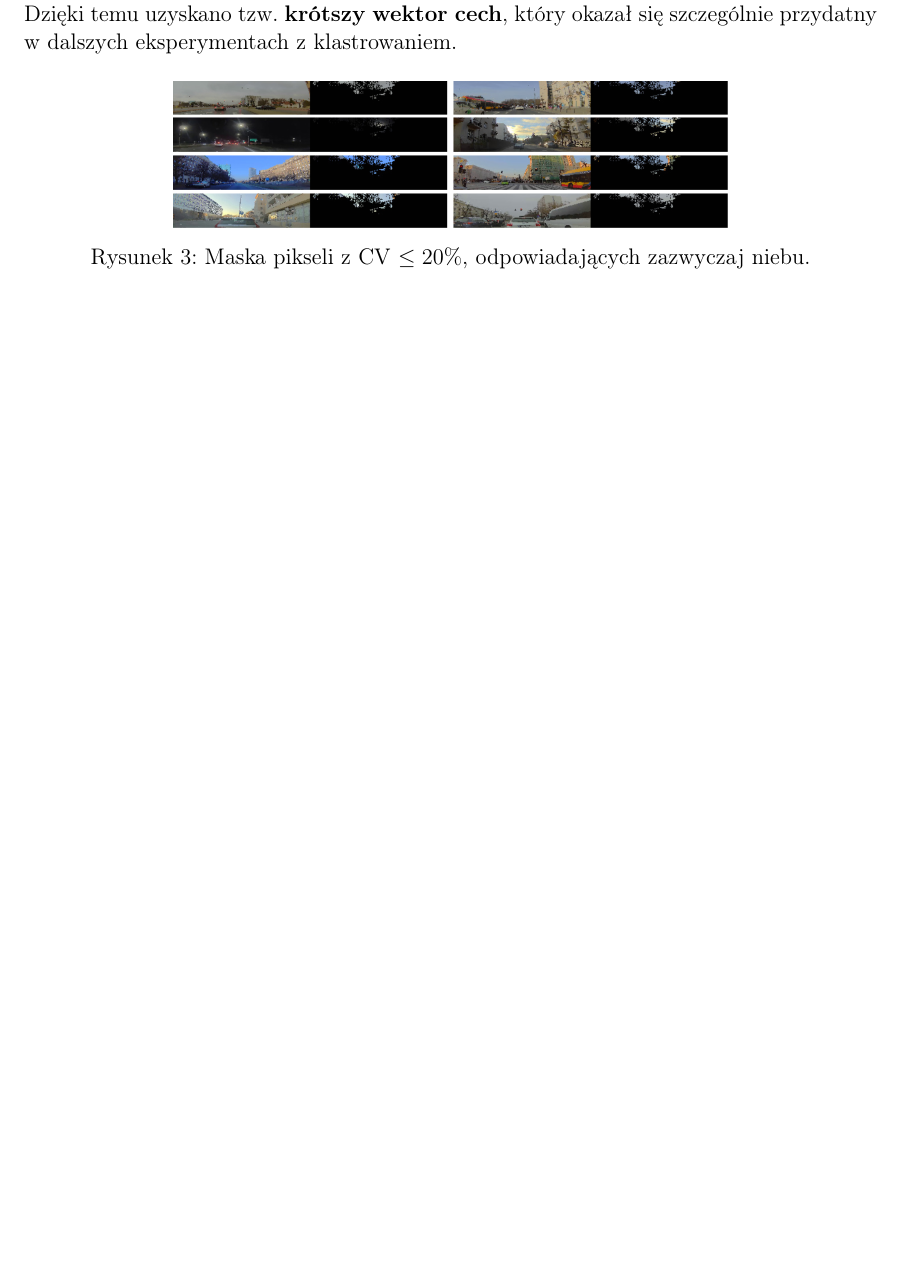
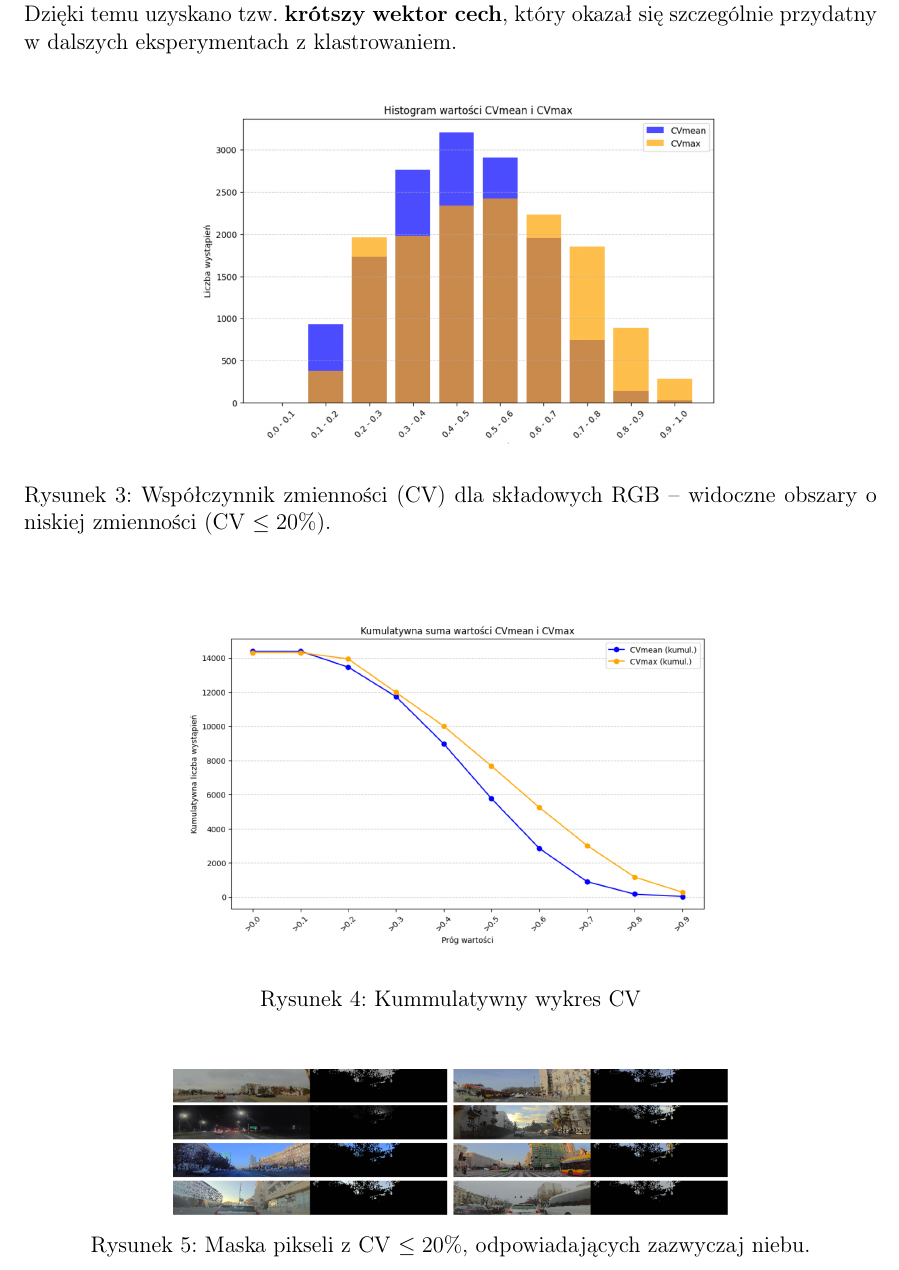
Before and after one commit to NaviteLogger/Sky-Clustering, a LaTeX paper (project.tex): part of page 5 of 19 before the commit and part of page 5 of 20 after it, cut so that both start at the same text, the shorter picture padded with empty space. Compiled offline with pdfLaTeX.

Commit message:
Added cv hist and cummulative

```diff
--- a/project.tex
+++ b/project.tex
@@ -106,6 +106,21 @@ gdzie $\sigma$ to odchylenie standardowe danego piksela w czasie, a $\mu$ to jeg
 Na podstawie wyników analizy CV zauważono, że obszary o niskiej zmienności (CV $\leq 20\%$) występowały głównie w górnej części obrazu i pokrywały się z miejscami, w których zazwyczaj znajduje się niebo. Piksele te charakteryzują się dużą stabilnością w czasie – niezależnie od warunków atmosferycznych lub pozycji pojazdu.
 
 W związku z tym zdefiniowano maskę, która wybiera tylko te piksele, których CV dla przynajmniej jednej składowej RGB nie przekraczało 20\%. Taka selekcja pozwoliła ograniczyć liczbę cech do około $\sim 930$ (wartość zależna od liczby wybranych pikseli). Dzięki temu uzyskano tzw. \textbf{krótszy wektor cech}, który okazał się szczególnie przydatny w dalszych eksperymentach z klastrowaniem.
+
+\begin{figure}[H]
+    \centering
+    \includegraphics[width=0.65\textwidth]{cv_min_max.png}
+    \caption{Współczynnik zmienności (CV) dla składowych RGB – widoczne obszary o niskiej zmienności (CV $\leq 20\%$).}
+    \label{fig:cv_min_max}
+\end{figure}
+
+\begin{figure}[H]
+    \centering
+    \includegraphics[width=0.65\textwidth]{cv_cum.png}
+    \caption{Kummulatywny wykres CV}
+    \label{fig:cv_cum}
+\end{figure}
+
 
 \begin{figure}[H]
     \centering
```
Also changed, not shown: cv_cum.png (added), cv_min_max.png (added), 5 other files.
